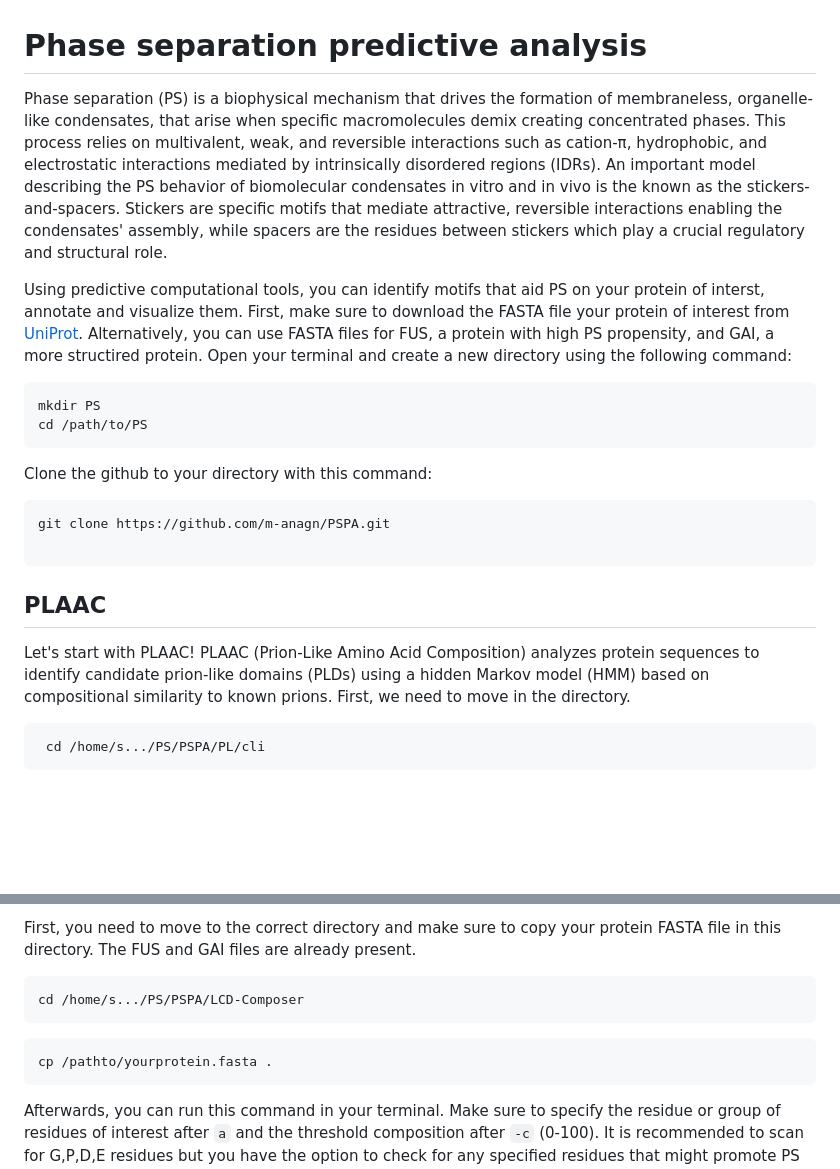
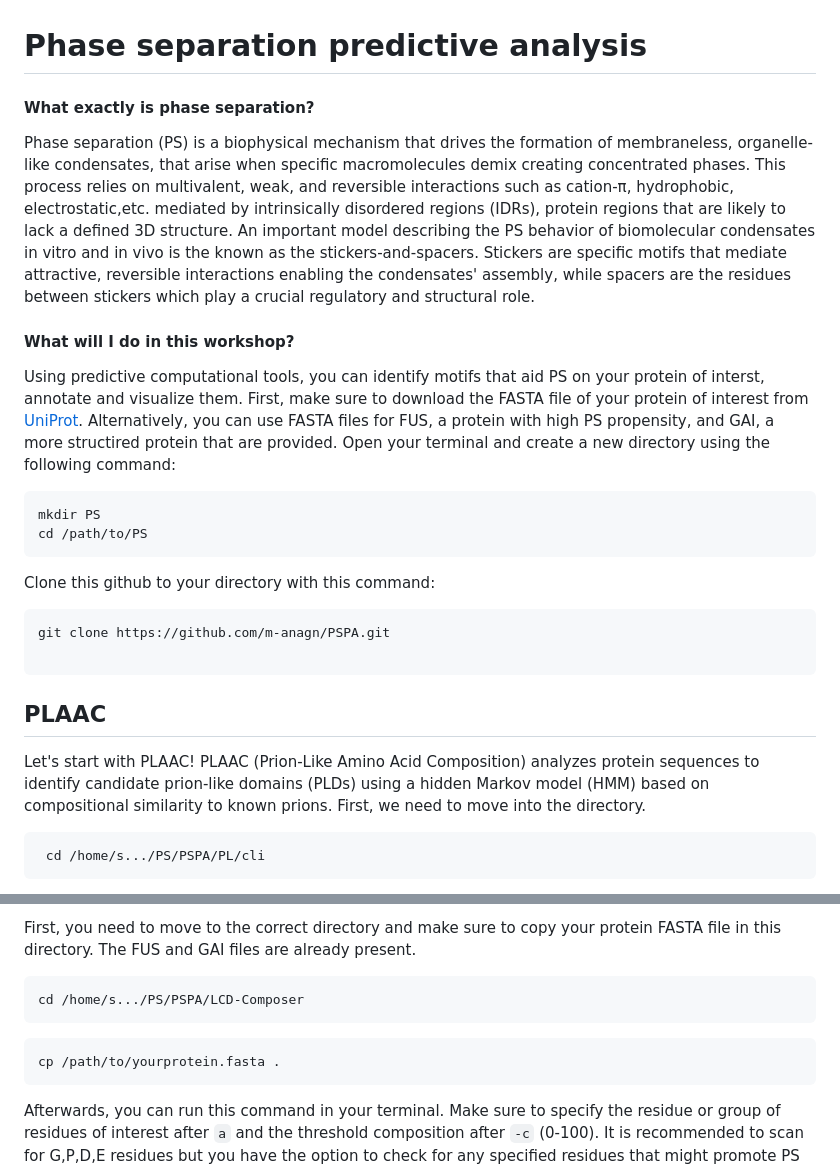
Before and after one commit to m-anagn/PS-Scoring, a Markdown page: README.md, 2 parts joined by grey strips. Drawn GitHub-style; blank space fills up the shorter version.

````diff
--- a/README.md
+++ b/README.md
@@ -1,15 +1,19 @@
 # Phase separation predictive analysis
 
-Phase separation (PS) is a biophysical mechanism that drives the formation of membraneless, organelle-like condensates, that arise when specific macromolecules demix creating concentrated phases. This process relies on multivalent, weak, and reversible interactions such as cation-π, hydrophobic, and electrostatic interactions mediated by intrinsically disordered regions (IDRs). An important model describing the PS behavior of biomolecular condensates in vitro and in vivo is the known as the stickers-and-spacers. Stickers are specific motifs that mediate attractive, reversible interactions enabling the condensates' assembly, while spacers are the residues between stickers which play a crucial regulatory and structural role.
+#### What exactly is phase separation?
 
-Using predictive computational tools, you can identify motifs that aid PS on your protein of interst, annotate and visualize them. First, make sure to download the FASTA file your protein of interest from [UniProt](https://www.uniprot.org/). Alternatively, you can use FASTA files for FUS, a protein with high PS propensity, and GAI, a more structired protein. Open your terminal and create a new directory using the following command:
+Phase separation (PS) is a biophysical mechanism that drives the formation of membraneless, organelle-like condensates, that arise when specific macromolecules demix creating concentrated phases. This process relies on multivalent, weak, and reversible interactions such as cation-π, hydrophobic, electrostatic,etc. mediated by intrinsically disordered regions (IDRs), protein regions that are likely to lack a defined 3D structure. An important model describing the PS behavior of biomolecular condensates in vitro and in vivo is the known as the stickers-and-spacers. Stickers are specific motifs that mediate attractive, reversible interactions enabling the condensates' assembly, while spacers are the residues between stickers which play a crucial regulatory and structural role.
+
+#### What will I do in this workshop?
+
+Using predictive computational tools, you can identify motifs that aid PS on your protein of interst, annotate and visualize them. First, make sure to download the FASTA file of your protein of interest from [UniProt](https://www.uniprot.org/). Alternatively, you can use FASTA files for FUS, a protein with high PS propensity, and GAI, a more structired protein that are provided. Open your terminal and create a new directory using the following command:
 
 ```
 mkdir PS
 cd /path/to/PS
 ```
 
-Clone the github to your directory with this command:
+Clone this github to your directory with this command:
 
 ```
 git clone https://github.com/m-anagn/PSPA.git
@@ -17,7 +21,7 @@ git clone https://github.com/m-anagn/PSPA.git
 ```
 ## PLAAC
 
-Let's start with PLAAC! PLAAC (Prion-Like Amino Acid Composition) analyzes protein sequences to    identify candidate prion-like domains (PLDs) using a hidden Markov model (HMM) based on compositional     similarity to known prions. First, we need to move in the directory.
+Let's start with PLAAC! PLAAC (Prion-Like Amino Acid Composition) analyzes protein sequences to identify candidate prion-like domains (PLDs) using a hidden Markov model (HMM) based on compositional     similarity to known prions. First, we need to move into the directory.
 
 ```
  cd /home/s.../PS/PSPA/PL/cli
@@ -60,7 +64,7 @@ First, you need to move to the correct directory and make sure to copy your prot
 cd /home/s.../PS/PSPA/LCD-Composer
 ```
 ```
-cp /pathto/yourprotein.fasta .
+cp /path/to/yourprotein.fasta .
 ```
 
 
````
Also changed, not shown: other parts of README.md (+1 -1 lines).
